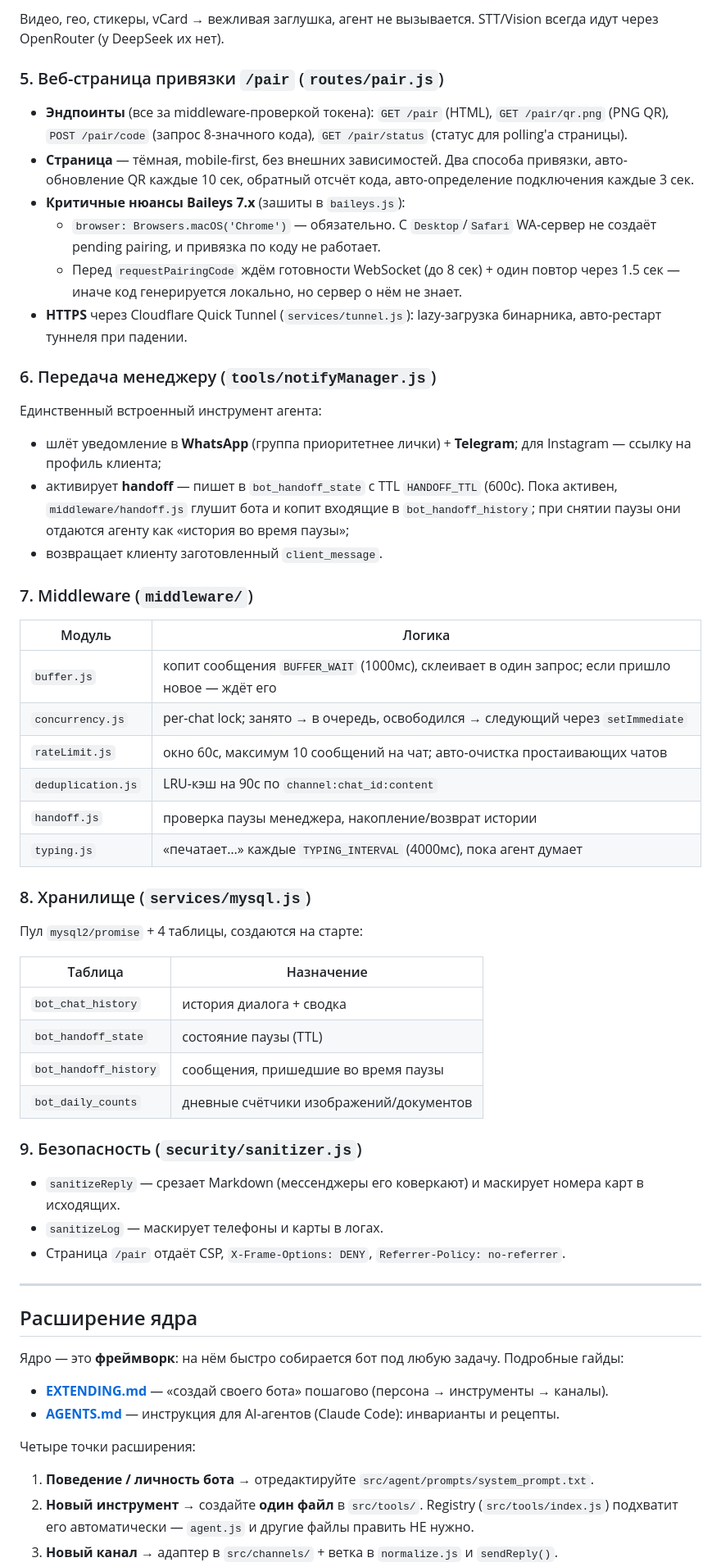
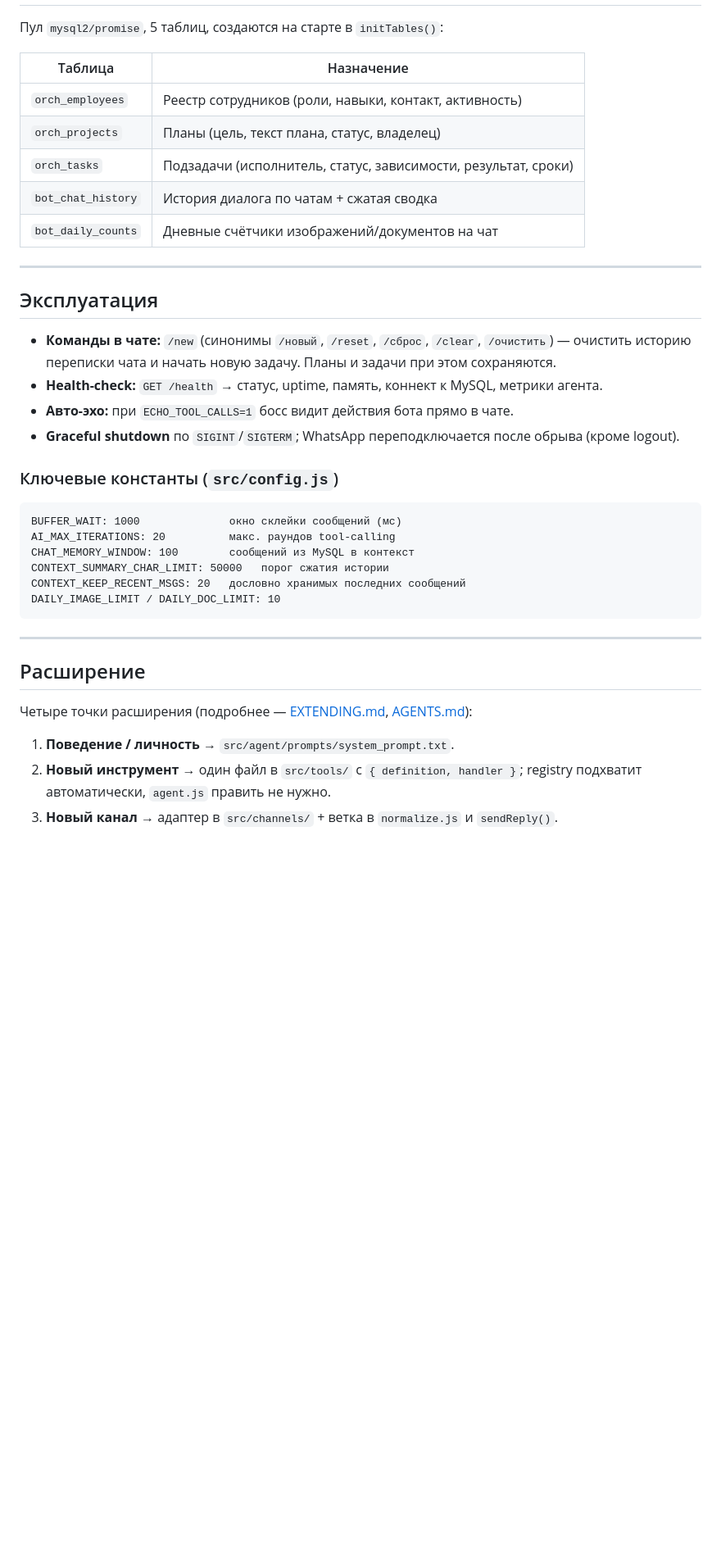
Before and after one commit to Codekeeper45/core_bot, a Markdown page: README.md, the part around one of its changes. Shown at 82% size. Rendered like a GitHub page; blank space fills up the shorter version.

````diff
--- a/README.md
+++ b/README.md
@@ -304,60 +335,41 @@ Instagram Direct идёт не через официальный API, а чер
-Видео, гео, стикеры, vCard → вежливая заглушка, агент не вызывается. STT/Vision всегда идут через OpenRouter (у DeepSeek их нет).
-
-### 5. Веб-страница привязки `/pair` (`routes/pair.js`)
-
-- **Эндпоинты** (все за middleware-проверкой токена): `GET /pair` (HTML), `GET /pair/qr.png` (PNG QR), `POST /pair/code` (запрос 8-значного кода), `GET /pair/status` (статус для polling'а страницы).
-- **Страница** — тёмная, mobile-first, без внешних зависимостей. Два способа привязки, авто-обновление QR каждые 10 сек, обратный отсчёт кода, авто-определение подключения каждые 3 сек.
-- **Критичные нюансы Baileys 7.x** (зашиты в `baileys.js`):
-  - `browser: Browsers.macOS('Chrome')` — обязательно. С `Desktop`/`Safari` WA-сервер не создаёт pending pairing, и привязка по коду не работает.
-  - Перед `requestPairingCode` ждём готовности WebSocket (до 8 сек) + один повтор через 1.5 сек — иначе код генерируется локально, но сервер о нём не знает.
-- **HTTPS** через Cloudflare Quick Tunnel (`services/tunnel.js`): lazy-загрузка бинарника, авто-рестарт туннеля при падении.
-
-### 6. Передача менеджеру (`tools/notifyManager.js`)
-
-Единственный встроенный инструмент агента:
-- шлёт уведомление в **WhatsApp** (группа приоритетнее лички) + **Telegram**; для Instagram — ссылку на профиль клиента;
-- активирует **handoff** — пишет в `bot_handoff_state` с TTL `HANDOFF_TTL` (600с). Пока активен, `middleware/handoff.js` глушит бота и копит входящие в `bot_handoff_history`; при снятии паузы они отдаются агенту как «история во время паузы»;
-- возвращает клиенту заготовленный `client_message`.
-
-### 7. Middleware (`middleware/`)
-
-| Модуль | Логика |
-|---|---|
-| `buffer.js` | копит сообщения `BUFFER_WAIT` (1000мс), склеивает в один запрос; если пришло новое — ждёт его |
-| `concurrency.js` | per-chat lock; занято → в очередь, освободился → следующий через `setImmediate` |
-| `rateLimit.js` | окно 60с, максимум 10 сообщений на чат; авто-очистка простаивающих чатов |
-| `deduplication.js` | LRU-кэш на 90с по `channel:chat_id:content` |
-| `handoff.js` | проверка паузы менеджера, накопление/возврат истории |
-| `typing.js` | «печатает…» каждые `TYPING_INTERVAL` (4000мс), пока агент думает |
-
-### 8. Хранилище (`services/mysql.js`)
-
-Пул `mysql2/promise` + 4 таблицы, создаются на старте:
+Пул `mysql2/promise`, 5 таблиц, создаются на старте в `initTables()`:
 
 | Таблица | Назначение |
 |---|---|
-| `bot_chat_history` | история диалога + сводка |
-| `bot_handoff_state` | состояние паузы (TTL) |
-| `bot_handoff_history` | сообщения, пришедшие во время паузы |
-| `bot_daily_counts` | дневные счётчики изображений/документов |
-
-### 9. Безопасность (`security/sanitizer.js`)
-
-- `sanitizeReply` — срезает Markdown (мессенджеры его коверкают) и маскирует номера карт в исходящих.
-- `sanitizeLog` — маскирует телефоны и карты в логах.
-- Страница `/pair` отдаёт CSP, `X-Frame-Options: DENY`, `Referrer-Policy: no-referrer`.
+| `orch_employees` | Реестр сотрудников (роли, навыки, контакт, активность) |
+| `orch_projects` | Планы (цель, текст плана, статус, владелец) |
+| `orch_tasks` | Подзадачи (исполнитель, статус, зависимости, результат, сроки) |
+| `bot_chat_history` | История диалога по чатам + сжатая сводка |
+| `bot_daily_counts` | Дневные счётчики изображений/документов на чат |
 
 ---
 
-## Расширение ядра
+## Эксплуатация
 
-Ядро — это **фреймворк**: на нём быстро собирается бот под любую задачу. Подробные гайды:
-- **[EXTENDING.md](EXTENDING.md)** — «создай своего бота» пошагово (персона → инструменты → каналы).
-- **[AGENTS.md](AGENTS.md)** — инструкция для AI-агентов (Claude Code): инварианты и рецепты.
+- **Команды в чате:** `/new` (синонимы `/новый`, `/reset`, `/сброс`, `/clear`, `/очистить`) —
+  очистить историю переписки чата и начать новую задачу. Планы и задачи при этом сохраняются.
+- **Health-check:** `GET /health` → статус, uptime, память, коннект к MySQL, метрики агента.
+- **Авто-эхо:** при `ECHO_TOOL_CALLS=1` босс видит действия бота прямо в чате.
+- **Graceful shutdown** по `SIGINT`/`SIGTERM`; WhatsApp переподключается после обрыва (кроме logout).
 
-Четыре точки расширения:
+### Ключевые константы (`src/config.js`)
 
-1. **Поведение / личность бота** → отредактируйте `src/agent/prompts/system_prompt.txt`.
-2. **Новый инструмент** → создайте **один файл** в `src/tools/`. Registry (`src/tools/index.js`)
-   подхватит его автоматически — `agent.js` и другие файлы править НЕ нужно.
+```
+BUFFER_WAIT: 1000              окно склейки сообщений (мс)
+AI_MAX_ITERATIONS: 20          макс. раундов tool-calling
+CHAT_MEMORY_WINDOW: 100        сообщений из MySQL в контекст
+CONTEXT_SUMMARY_CHAR_LIMIT: 50000   порог сжатия истории
+CONTEXT_KEEP_RECENT_MSGS: 20   дословно хранимых последних сообщений
+DAILY_IMAGE_LIMIT / DAILY_DOC_LIMIT: 10
+```
+
+---
+
+## Расширение
+
+Четыре точки расширения (подробнее — [EXTENDING.md](EXTENDING.md), [AGENTS.md](AGENTS.md)):
+
+1. **Поведение / личность** → `src/agent/prompts/system_prompt.txt`.
+2. **Новый инструмент** → один файл в `src/tools/` с `{ definition, handler }`; registry
+   подхватит автоматически, `agent.js` править не нужно.
 3. **Новый канал** → адаптер в `src/channels/` + ветка в `normalize.js` и `sendReply()`.
````
Also changed, not shown: other parts of README.md (+228 -213 lines).
